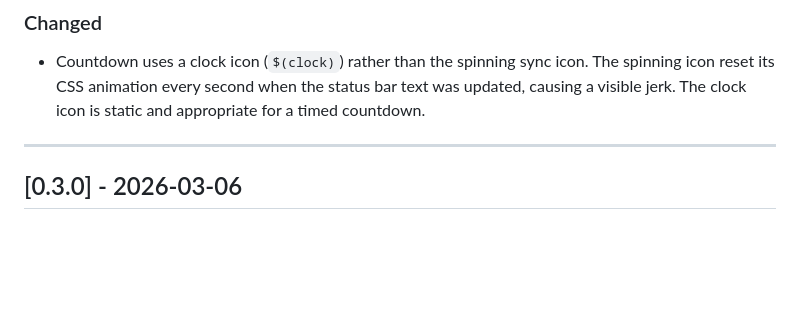
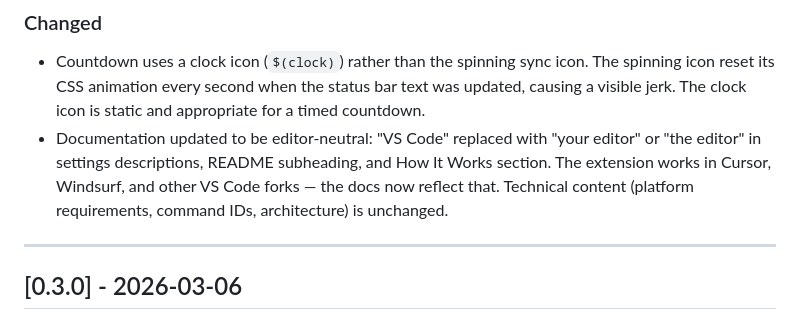
Before and after one commit to analyticsinmotion/wake-word, a Markdown page: CHANGELOG.md, the part around the change. Rendered like a GitHub page; blank space fills up the shorter version.

Commit message:
Update CHANGELOG to reflect editor-neutral documentation changes

```diff
--- a/CHANGELOG.md
+++ b/CHANGELOG.md
@@ -17,6 +17,7 @@ and this project adheres to [Semantic Versioning](https://semver.org/spec/v2.0.0
 ### Changed
 
 - Countdown uses a clock icon (`$(clock)`) rather than the spinning sync icon. The spinning icon reset its CSS animation every second when the status bar text was updated, causing a visible jerk. The clock icon is static and appropriate for a timed countdown.
+- Documentation updated to be editor-neutral: "VS Code" replaced with "your editor" or "the editor" in settings descriptions, README subheading, and How It Works section. The extension works in Cursor, Windsurf, and other VS Code forks — the docs now reflect that. Technical content (platform requirements, command IDs, architecture) is unchanged.
 
 ---
 
```
